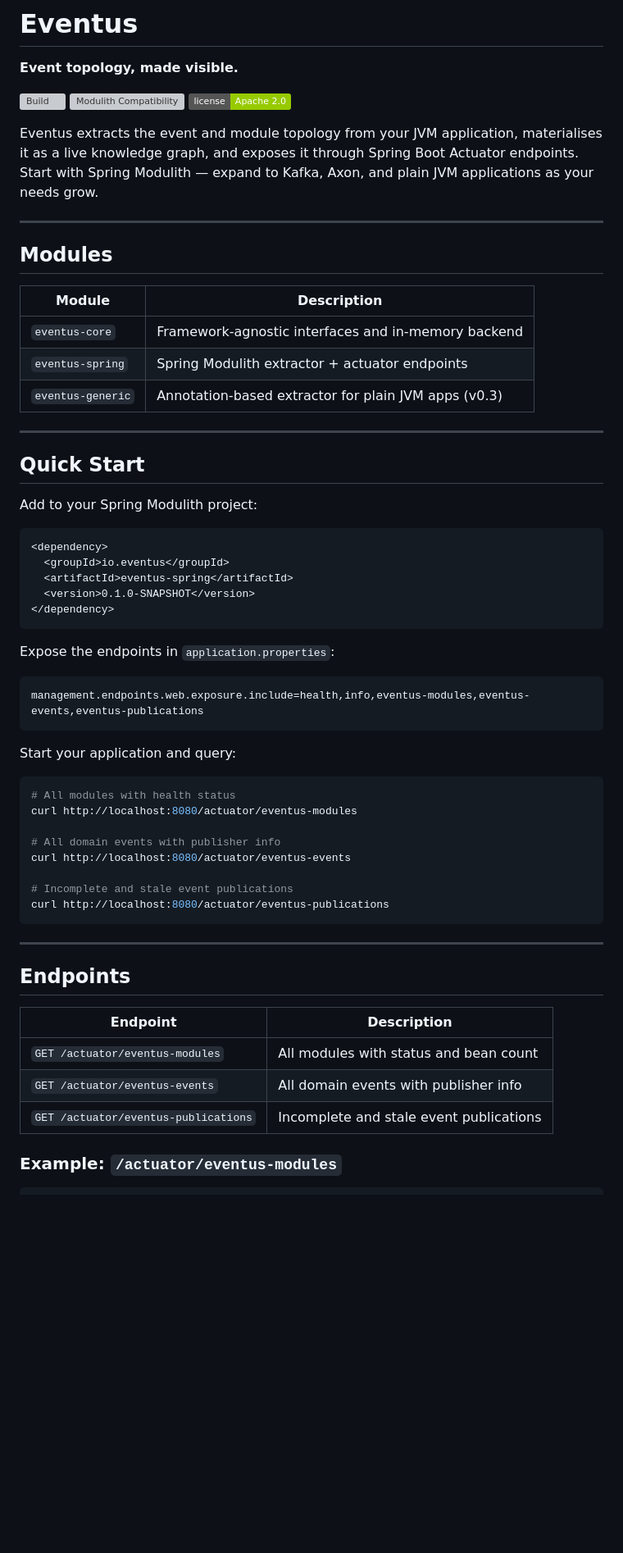
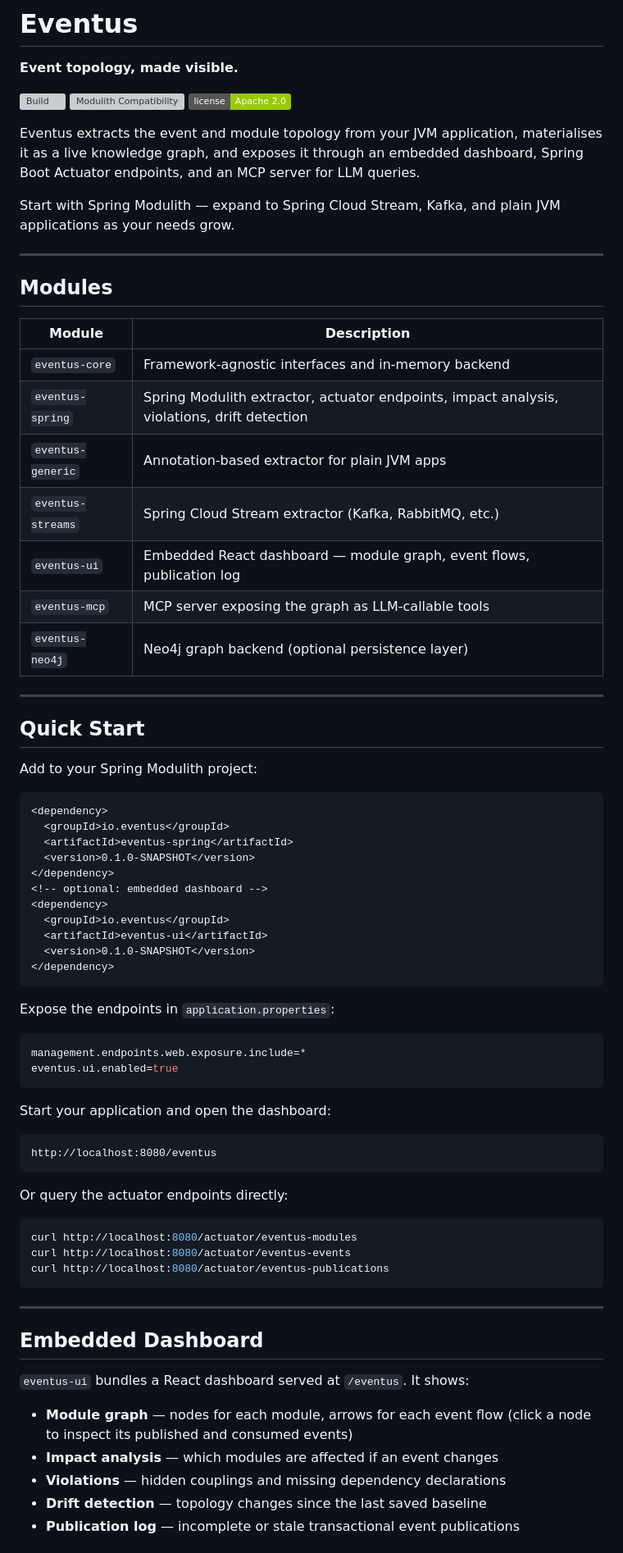
Before and after one commit to eventus-io/eventus, a Markdown page: README.md, the part around one of its changes. Shown at 82% size. Rendered like a GitHub page; badges without logos; blank space fills up the shorter version; grey boxes are pictures that could not be loaded.

````diff
--- a/README.md
+++ b/README.md
@@ -7,19 +7,25 @@
 [![License](https://img.shields.io/badge/license-Apache%202.0-green.svg)](LICENSE)
 
 Eventus extracts the event and module topology from your JVM application,
-materialises it as a live knowledge graph, and exposes it through Spring Boot
-Actuator endpoints. Start with Spring Modulith — expand to Kafka, Axon, and
-plain JVM applications as your needs grow.
+materialises it as a live knowledge graph, and exposes it through an embedded
+dashboard, Spring Boot Actuator endpoints, and an MCP server for LLM queries.
+
+Start with Spring Modulith — expand to Spring Cloud Stream, Kafka, and plain
+JVM applications as your needs grow.
 
 ---
 
 ## Modules
 
-| Module             | Description                                              |
-|--------------------|----------------------------------------------------------|
-| `eventus-core`     | Framework-agnostic interfaces and in-memory backend      |
-| `eventus-spring`   | Spring Modulith extractor + actuator endpoints           |
-| `eventus-generic`  | Annotation-based extractor for plain JVM apps (v0.3)    |
+| Module              | Description                                                             |
+|---------------------|-------------------------------------------------------------------------|
+| `eventus-core`      | Framework-agnostic interfaces and in-memory backend                     |
+| `eventus-spring`    | Spring Modulith extractor, actuator endpoints, impact analysis, violations, drift detection |
+| `eventus-generic`   | Annotation-based extractor for plain JVM apps                           |
+| `eventus-streams`   | Spring Cloud Stream extractor (Kafka, RabbitMQ, etc.)                   |
+| `eventus-ui`        | Embedded React dashboard — module graph, event flows, publication log   |
+| `eventus-mcp`       | MCP server exposing the graph as LLM-callable tools                     |
+| `eventus-neo4j`     | Neo4j graph backend (optional persistence layer)                        |
 
 ---
 
@@ -33,36 +39,44 @@ Add to your Spring Modulith project:
   <artifactId>eventus-spring</artifactId>
   <version>0.1.0-SNAPSHOT</version>
 </dependency>
+<!-- optional: embedded dashboard -->
+<dependency>
+  <groupId>io.eventus</groupId>
+  <artifactId>eventus-ui</artifactId>
+  <version>0.1.0-SNAPSHOT</version>
+</dependency>
 ```
 
 Expose the endpoints in `application.properties`:
 
 ```properties
-management.endpoints.web.exposure.include=health,info,eventus-modules,eventus-events,eventus-publications
+management.endpoints.web.exposure.include=*
+eventus.ui.enabled=true
 ```
 
-Start your application and query:
+Start your application and open the dashboard:
+
+```
+http://localhost:8080/eventus
+```
+
+Or query the actuator endpoints directly:
 
 ```bash
-# All modules with health status
 curl http://localhost:8080/actuator/eventus-modules
-
-# All domain events with publisher info
 curl http://localhost:8080/actuator/eventus-events
-
-# Incomplete and stale event publications
 curl http://localhost:8080/actuator/eventus-publications
 ```
 
 ---
 
-## Endpoints
+## Embedded Dashboard
 
-| Endpoint                                 | Description                                |
-|------------------------------------------|--------------------------------------------|
-| `GET /actuator/eventus-modules`          | All modules with status and bean count     |
-| `GET /actuator/eventus-events`           | All domain events with publisher info      |
-| `GET /actuator/eventus-publications`     | Incomplete and stale event publications    |
+`eventus-ui` bundles a React dashboard served at `/eventus`. It shows:
 
-### Example: `/actuator/eventus-modules`
+- **Module graph** — nodes for each module, arrows for each event flow (click a node to inspect its published and consumed events)
+- **Impact analysis** — which modules are affected if an event changes
+- **Violations** — hidden couplings and missing dependency declarations
+- **Drift detection** — topology changes since the last saved baseline
+- **Publication log** — incomplete or stale transactional event publications
 
````
Also changed, not shown: other parts of README.md (+92 -46 lines).
